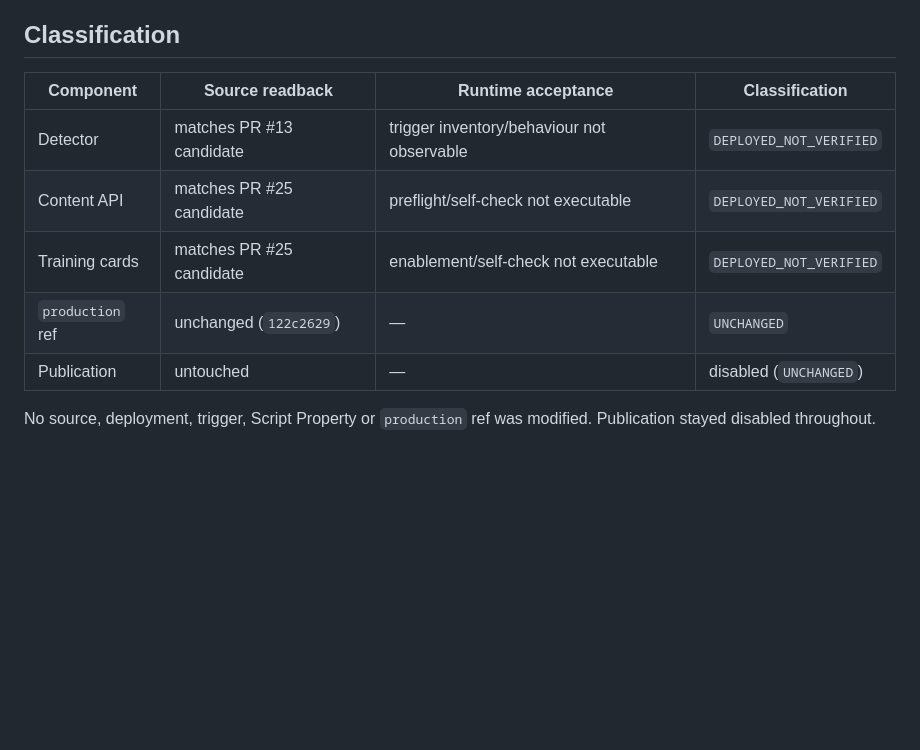
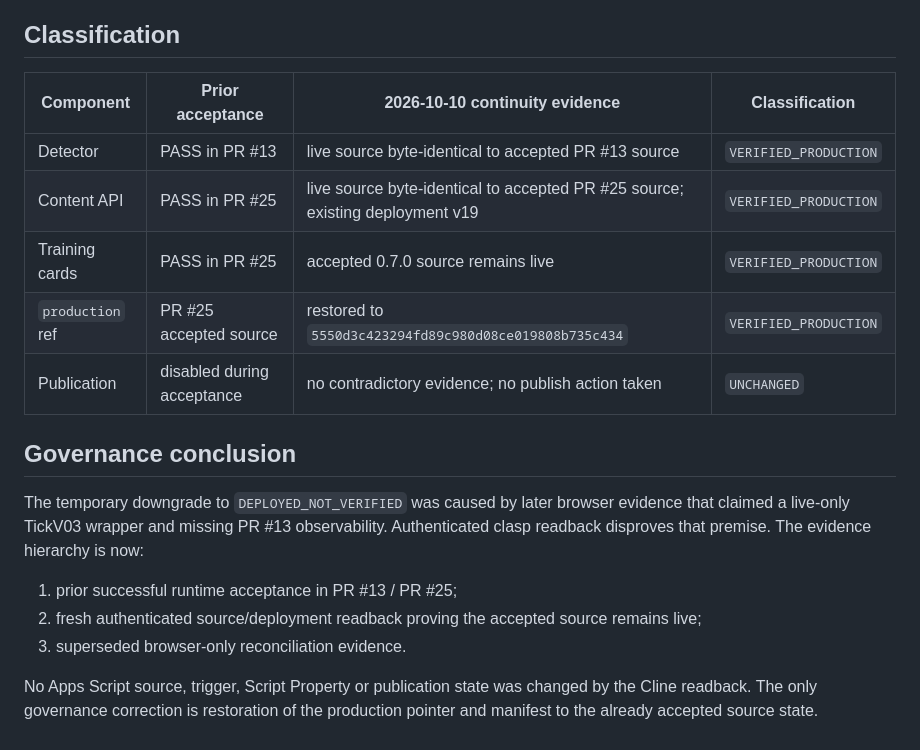
Before and after one commit to rulevd21/R-Form, a Markdown page: docs/governance/RUNTIME_READBACK_20261010.md, the part around one of its changes. GitHub-like rendering; blank space fills up the shorter version.

```diff
--- a/docs/governance/RUNTIME_READBACK_20261010.md
+++ b/docs/governance/RUNTIME_READBACK_20261010.md
@@ -84,13 +58,20 @@ can be classified no higher than `DEPLOYED_NOT_VERIFIED`.
 
 ## Classification
 
-| Component | Source readback | Runtime acceptance | Classification |
+| Component | Prior acceptance | 2026-10-10 continuity evidence | Classification |
 | --- | --- | --- | --- |
-| Detector | matches PR #13 candidate | trigger inventory/behaviour not observable | `DEPLOYED_NOT_VERIFIED` |
-| Content API | matches PR #25 candidate | preflight/self-check not executable | `DEPLOYED_NOT_VERIFIED` |
-| Training cards | matches PR #25 candidate | enablement/self-check not executable | `DEPLOYED_NOT_VERIFIED` |
-| `production` ref | unchanged (`122c2629`) | — | `UNCHANGED` |
-| Publication | untouched | — | disabled (`UNCHANGED`) |
+| Detector | PASS in PR #13 | live source byte-identical to accepted PR #13 source | `VERIFIED_PRODUCTION` |
+| Content API | PASS in PR #25 | live source byte-identical to accepted PR #25 source; existing deployment v19 | `VERIFIED_PRODUCTION` |
+| Training cards | PASS in PR #25 | accepted 0.7.0 source remains live | `VERIFIED_PRODUCTION` |
+| `production` ref | PR #25 accepted source | restored to `5550d3c423294fd89c980d08ce019808b735c434` | `VERIFIED_PRODUCTION` |
+| Publication | disabled during acceptance | no contradictory evidence; no publish action taken | `UNCHANGED` |
 
-No source, deployment, trigger, Script Property or `production` ref was modified.
-Publication stayed disabled throughout.
+## Governance conclusion
+
+The temporary downgrade to `DEPLOYED_NOT_VERIFIED` was caused by later browser evidence that claimed a live-only TickV03 wrapper and missing PR #13 observability. Authenticated clasp readback disproves that premise. The evidence hierarchy is now:
+
+1. prior successful runtime acceptance in PR #13 / PR #25;
+2. fresh authenticated source/deployment readback proving the accepted source remains live;
+3. superseded browser-only reconciliation evidence.
+
+No Apps Script source, trigger, Script Property or publication state was changed by the Cline readback. The only governance correction is restoration of the production pointer and manifest to the already accepted source state.
```
Also changed, not shown: other parts of docs/governance/RUNTIME_READBACK_20261010.md (+25 -51 lines).
